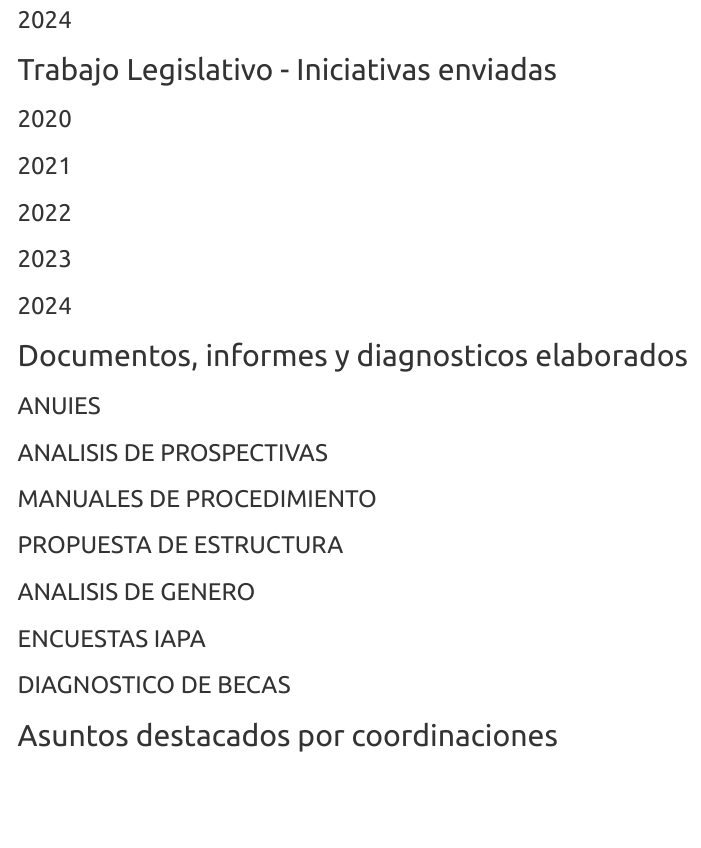
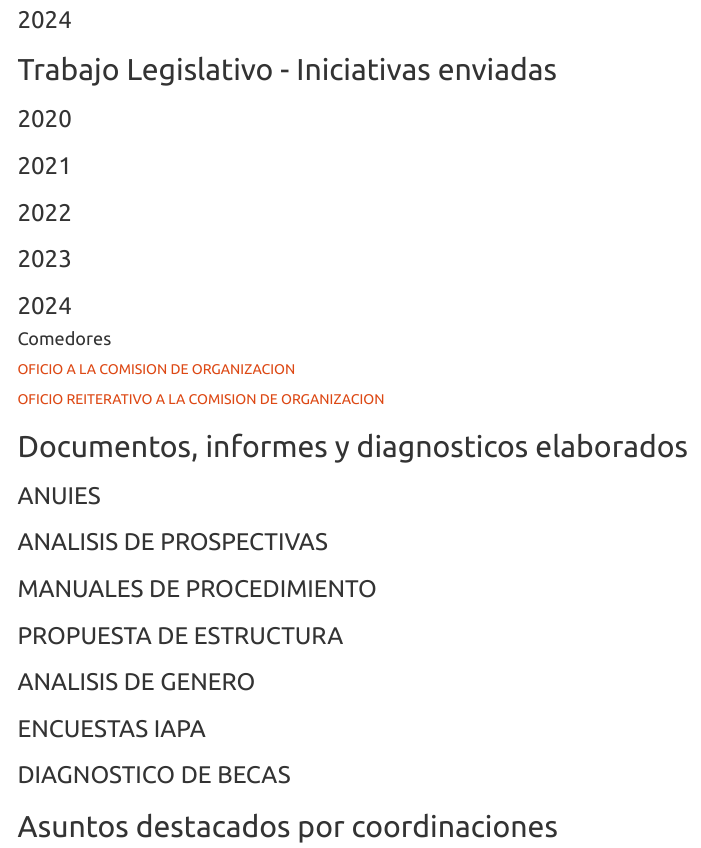
Before and after one commit to ProfTodoMundo/EntregaRectoria, an R Markdown document (docs/index.Rmd): the page in a window 1100 px wide, from 1590 px down. Rendered offline with R 4.5, knitr and Pandoc, with nearby package versions; a font, style sheet, LaTeX package, included part or bibliography that could not be used is replaced or left out; menus at the side of the page are left out.

Commit message:
IMAGES UPDATE

```diff
--- a/docs/index.Rmd
+++ b/docs/index.Rmd
@@ -98,6 +98,14 @@ knitr::opts_chunk$set(echo = TRUE)
 
 ### 2024
 
+#### Comedores
+
+[OFICIO A LA COMISION DE ORGANIZACION](https://github.com/ProfTodoMundo/EntregaRectoria/blob/main/INFORMESRECTORIA/COMEDORES/Oficio%20026-2024.pdf)
+
+[OFICIO REITERATIVO A LA COMISION DE ORGANIZACION](https://github.com/ProfTodoMundo/EntregaRectoria/blob/main/INFORMESRECTORIA/COMEDORES/Oficio%20Comedores_CU.pdf)
+
+
+
 ## Documentos, informes  y diagnosticos elaborados
 ### ANUIES
 ### ANALISIS DE PROSPECTIVAS
```
Also changed, not shown: INFORMESRECTORIA/COMEDORES/OFICIOCU.png (added), INFORMESRECTORIA/COMEDORES/OFICIOREITERATIVO.png (added), 1 other file.
